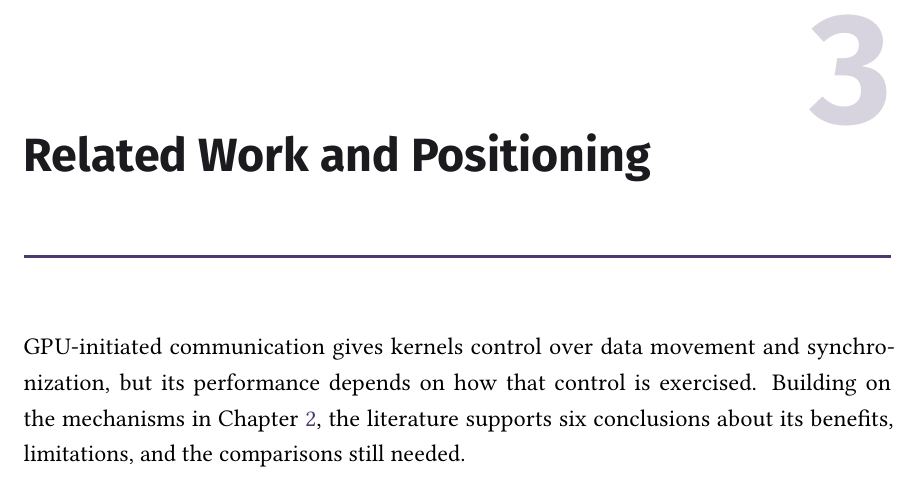
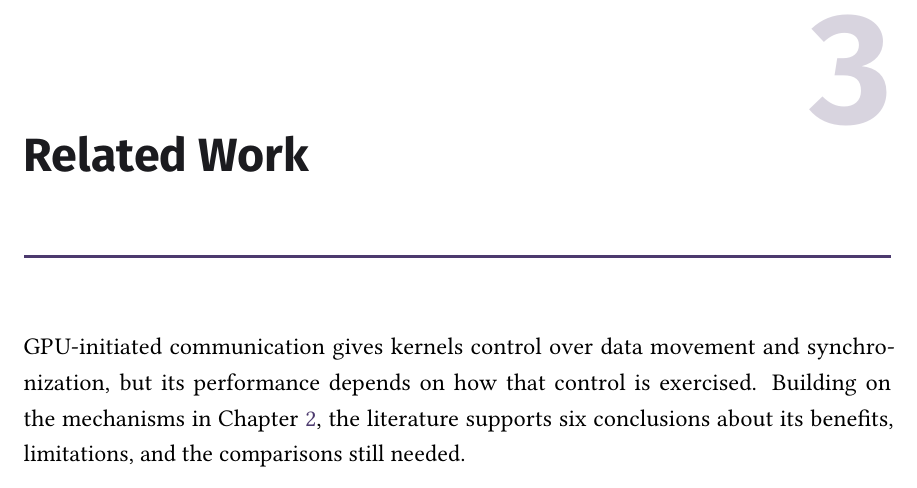
Before and after one commit to y3rbiadit0/master-thesis-gpu-device-benchmark, a LaTeX thesis (main.tex, which reads chapters/03-related-work.tex): part of page 43 of 108, cut so that both start at the same text. Compiled offline with pdfLaTeX.

Commit message:
updated title

```diff
--- a/chapters/03-related-work.tex
+++ b/chapters/03-related-work.tex
@@ -1,4 +1,4 @@
-\chapter{Related Work and Positioning}\label{ch:m-related}
+\chapter{Related Work}\label{ch:m-related}
 
 GPU-initiated communication gives kernels control over data movement and synchronization, but its performance depends on how that control is exercised. Building on the mechanisms in Chapter~\ref{ch:m-problem}, the literature supports six conclusions about its benefits, limitations, and the comparisons still needed.
 
```
